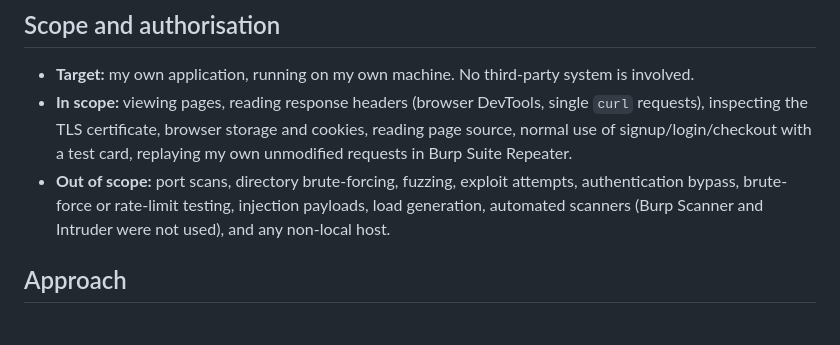
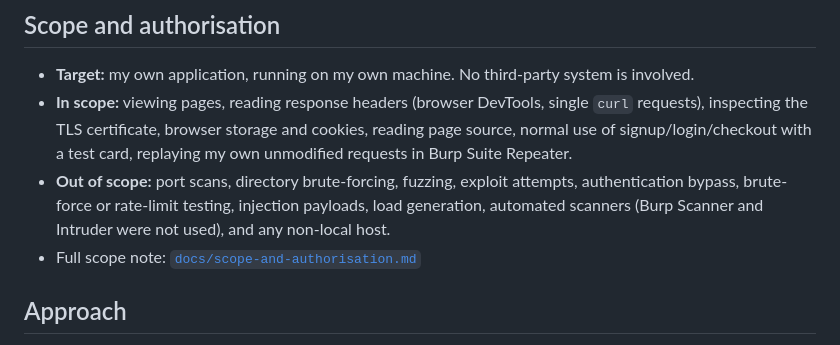
Before and after one commit to d3v-sh/website-security-review, a Markdown page: README.md, the part around the change. GitHub-like rendering.

```diff
--- a/README.md
+++ b/README.md
@@ -13,7 +13,7 @@ No third-party target was supplied, so I built a local demo application (SpaceEd
 - **Target:** my own application, running on my own machine. No third-party system is involved.
 - **In scope:** viewing pages, reading response headers (browser DevTools, single `curl` requests), inspecting the TLS certificate, browser storage and cookies, reading page source, normal use of signup/login/checkout with a test card, replaying my own unmodified requests in Burp Suite Repeater.
 - **Out of scope:** port scans, directory brute-forcing, fuzzing, exploit attempts, authentication bypass, brute-force or rate-limit testing, injection payloads, load generation, automated scanners (Burp Scanner and Intruder were not used), and any non-local host.
-
+- Full scope note: [`docs/scope-and-authorisation.md`](docs/scope-and-authorisation.md)
 
 ## Approach
 
```
